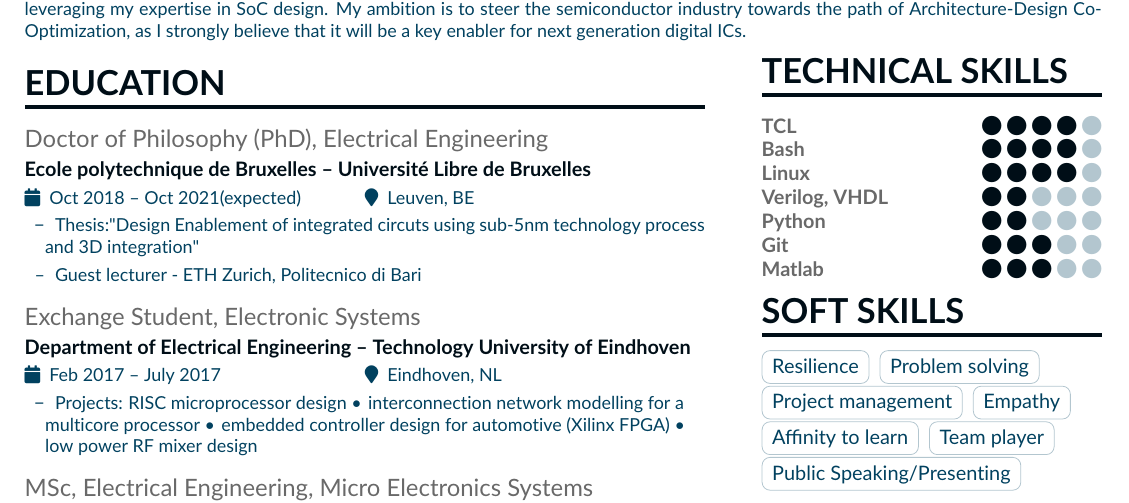
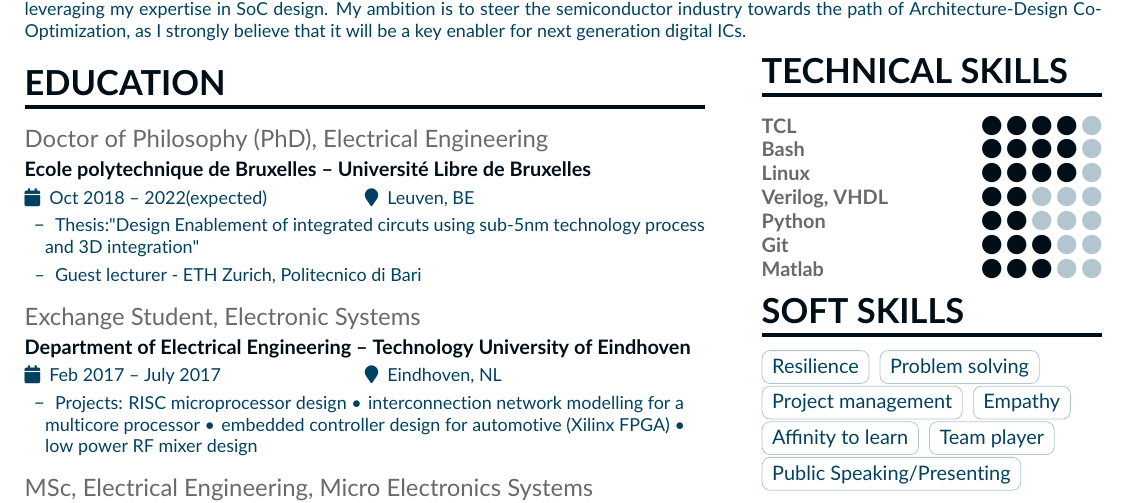
Before and after one commit to Giuls-droid/Curriculum, a LaTeX CV (main.tex): part of the page, cut so that both start at the same text. Compiled offline with pdfLaTeX.

Commit message:
fixed PhD end date

```diff
--- a/main.tex
+++ b/main.tex
@@ -70,7 +70,7 @@
 %Formation 1
 %%%%%%%%%%%%%
 
-\cvevent{Doctor of Philosophy (PhD), Electrical Engineering}{Ecole polytechnique de Bruxelles -- Université Libre de Bruxelles }{Oct 2018 -- Oct 2021(expected)}{Leuven, BE}
+\cvevent{Doctor of Philosophy (PhD), Electrical Engineering}{Ecole polytechnique de Bruxelles -- Université Libre de Bruxelles }{Oct 2018 -- 2022(expected)}{Leuven, BE}
 \begin{itemize}
     \setlength{\itemindent}{0.5em}
     \item[--] \small{Thesis:"Design Enablement of integrated circuts using sub-5nm technology process and 3D integration"}
```
Also changed, not shown: GiulianoSisto_CV.pdf, main.pdf, 2 other files.
